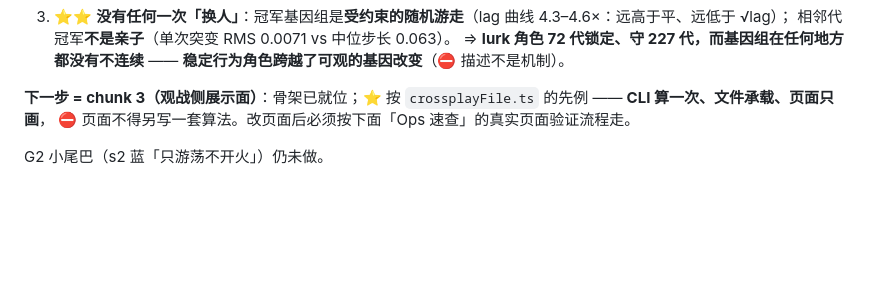
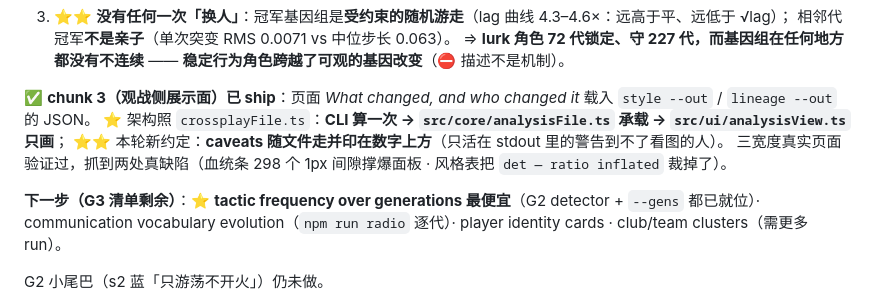
Before and after one commit to Quarkgluonmixture/evoshooter-arena, a Markdown page: CHECKPOINT.md, the part around the change. Drawn GitHub-style; blank space fills up the shorter version.

```diff
--- a/CHECKPOINT.md
+++ b/CHECKPOINT.md
@@ -43,8 +43,13 @@ rotate ❌ · tempo ❌ · ⭐ **lurk ✅** · ⭐ **pair ✅**。**逐条数字
    相邻代冠军**不是亲子**（单次突变 RMS 0.0071 vs 中位步长 0.063）。
    ⇒ **lurk 角色 72 代锁定、守 227 代，而基因组在任何地方都没有不连续** —— **稳定行为角色跨越了可观的基因改变**（⛔ 描述不是机制）。
 
-**下一步 = chunk 3（观战侧展示面）**：骨架已就位；⭐ 按 `crossplayFile.ts` 的先例 —— **CLI 算一次、文件承载、页面只画**，
-⛔ 页面不得另写一套算法。改页面后必须按下面「Ops 速查」的真实页面验证流程走。
+✅ **chunk 3（观战侧展示面）已 ship**：页面 *What changed, and who changed it* 载入 `style --out` / `lineage --out` 的 JSON。
+⭐ 架构照 `crossplayFile.ts`：**CLI 算一次 → `src/core/analysisFile.ts` 承载 → `src/ui/analysisView.ts` 只画**；
+⭐⭐ 本轮新约定：**caveats 随文件走并印在数字上方**（只活在 stdout 里的警告到不了看图的人）。
+三宽度真实页面验证过，抓到两处真缺陷（血统条 298 个 1px 间隙撑爆面板 · 风格表把 `det — ratio inflated` 裁掉了）。
+
+**下一步（G3 清单剩余）**：⭐ **tactic frequency over generations 最便宜**（G2 detector + `--gens` 都已就位）·
+communication vocabulary evolution（`npm run radio` 逐代）· player identity cards · club/team clusters（需更多 run）。
 
 G2 小尾巴（s2 蓝「只游荡不开火」）仍未做。
 
```
Also changed, not shown: docs/ROADMAP.md (+10 -1 lines).
